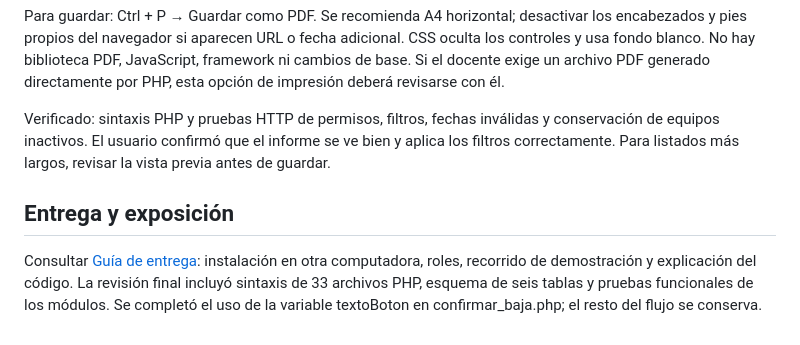
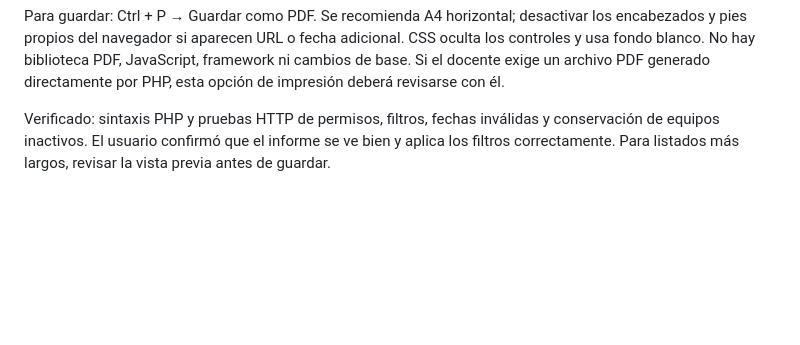
Before and after one commit to Ghallahem/SchoolDefend, a Markdown page: README.md, the part around the change. Rendered like a GitHub page; blank space fills up the shorter version.

Commit message:
Parrafo eliminado al final del archivo

```diff
--- a/README.md
+++ b/README.md
@@ -111,7 +111,3 @@ Administrador y Técnico pueden abrir Informes, elegir Tickets, Incidentes o Inv
 Para guardar: Ctrl + P → Guardar como PDF. Se recomienda A4 horizontal; desactivar los encabezados y pies propios del navegador si aparecen URL o fecha adicional. CSS oculta los controles y usa fondo blanco. No hay biblioteca PDF, JavaScript, framework ni cambios de base. Si el docente exige un archivo PDF generado directamente por PHP, esta opción de impresión deberá revisarse con él.
 
 Verificado: sintaxis PHP y pruebas HTTP de permisos, filtros, fechas inválidas y conservación de equipos inactivos. El usuario confirmó que el informe se ve bien y aplica los filtros correctamente. Para listados más largos, revisar la vista previa antes de guardar.
-
-## Entrega y exposición
-
-Consultar [Guía de entrega](docs/guia_entrega.md): instalación en otra computadora, roles, recorrido de demostración y explicación del código. La revisión final incluyó sintaxis de 33 archivos PHP, esquema de seis tablas y pruebas funcionales de los módulos. Se completó el uso de la variable textoBoton en confirmar_baja.php; el resto del flujo se conserva.
```
